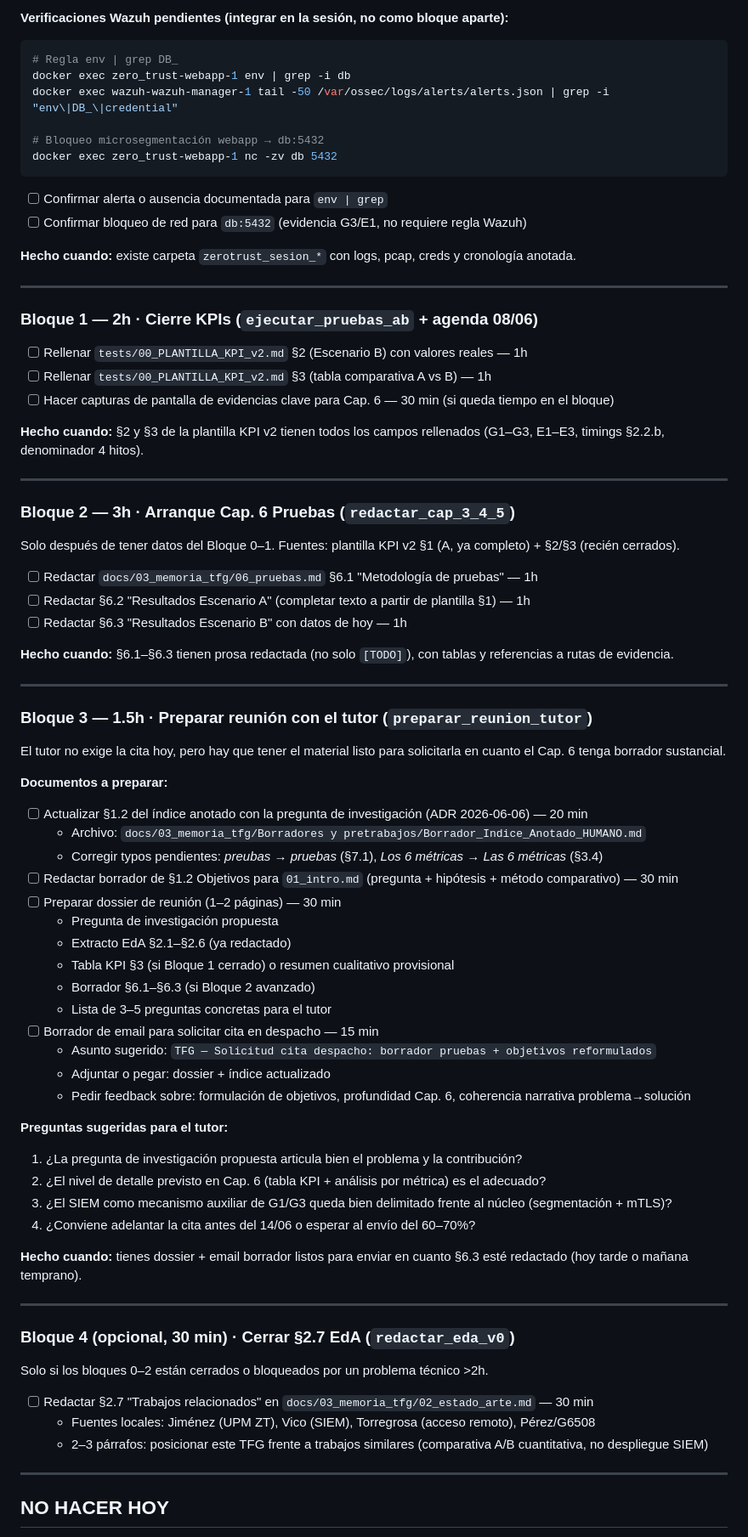
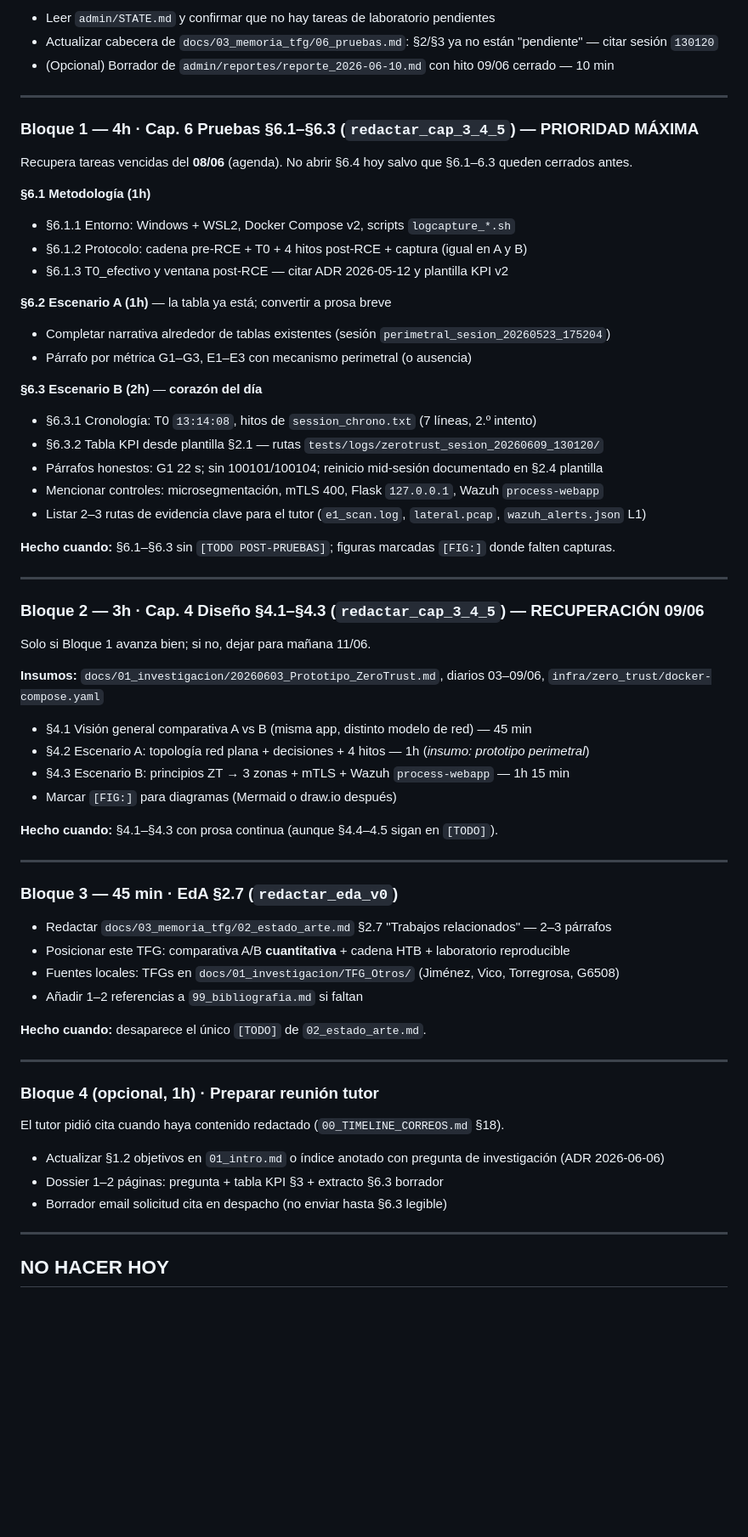
Before and after one commit to Coryy82/TFG-ZeroTrust, a Markdown page: admin/HOY.md, the part around one of its changes. Shown at 85% size. Drawn GitHub-style; blank space fills up the shorter version.

````diff
--- a/admin/HOY.md
+++ b/admin/HOY.md
@@ -61,79 +48,69 @@ docker compose ps   # todos healthy
-**Verificaciones Wazuh pendientes (integrar en la sesión, no como bloque aparte):**
-```bash
-# Regla env | grep DB_
-docker exec zero_trust-webapp-1 env | grep -i db
-docker exec wazuh-wazuh-manager-1 tail -50 /var/ossec/logs/alerts/alerts.json | grep -i "env\|DB_\|credential"
-
-# Bloqueo microsegmentación webapp → db:5432
-docker exec zero_trust-webapp-1 nc -zv db 5432
-```
-
-- [ ] Confirmar alerta o ausencia documentada para `env | grep`
-- [ ] Confirmar bloqueo de red para `db:5432` (evidencia G3/E1, no requiere regla Wazuh)
-
-**Hecho cuando:** existe carpeta `zerotrust_sesion_*` con logs, pcap, creds y cronología anotada.
+- Leer `admin/STATE.md` y confirmar que no hay tareas de laboratorio pendientes
+- Actualizar cabecera de `docs/03_memoria_tfg/06_pruebas.md`: §2/§3 ya no están "pendiente" — citar sesión `130120`
+- (Opcional) Borrador de `admin/reportes/reporte_2026-06-10.md` con hito 09/06 cerrado — 10 min
 
 ---
 
-### Bloque 1 — 2h · Cierre KPIs (`ejecutar_pruebas_ab` + agenda 08/06)
+### Bloque 1 — 4h · Cap. 6 Pruebas §6.1–§6.3 (`redactar_cap_3_4_5`) — PRIORIDAD MÁXIMA
 
-- [ ] Rellenar `tests/00_PLANTILLA_KPI_v2.md` §2 (Escenario B) con valores reales — 1h
-- [ ] Rellenar `tests/00_PLANTILLA_KPI_v2.md` §3 (tabla comparativa A vs B) — 1h
-- [ ] Hacer capturas de pantalla de evidencias clave para Cap. 6 — 30 min (si queda tiempo en el bloque)
+Recupera tareas vencidas del **08/06** (agenda). No abrir §6.4 hoy salvo que §6.1–6.3 queden cerrados antes.
 
-**Hecho cuando:** §2 y §3 de la plantilla KPI v2 tienen todos los campos rellenados (G1–G3, E1–E3, timings §2.2.b, denominador 4 hitos).
+**§6.1 Metodología (1h)**
+
+- §6.1.1 Entorno: Windows + WSL2, Docker Compose v2, scripts `logcapture_*.sh`
+- §6.1.2 Protocolo: cadena pre-RCE + T0 + 4 hitos post-RCE + captura (igual en A y B)
+- §6.1.3 T0_efectivo y ventana post-RCE — citar ADR 2026-05-12 y plantilla KPI v2
+
+**§6.2 Escenario A (1h)** — la tabla ya está; convertir a prosa breve
+
+- Completar narrativa alrededor de tablas existentes (sesión `perimetral_sesion_20260523_175204`)
+- Párrafo por métrica G1–G3, E1–E3 con mecanismo perimetral (o ausencia)
+
+**§6.3 Escenario B (2h)** — **corazón del día**
+
+- §6.3.1 Cronología: T0 `13:14:08`, hitos de `session_chrono.txt` (7 líneas, 2.º intento)
+- §6.3.2 Tabla KPI desde plantilla §2.1 — rutas `tests/logs/zerotrust_sesion_20260609_130120/`
+- Párrafos honestos: G1 22 s; sin 100101/100104; reinicio mid-sesión documentado en §2.4 plantilla
+- Mencionar controles: microsegmentación, mTLS 400, Flask `127.0.0.1`, Wazuh `process-webapp`
+- Listar 2–3 rutas de evidencia clave para el tutor (`e1_scan.log`, `lateral.pcap`, `wazuh_alerts.json` L1)
+
+**Hecho cuando:** §6.1–§6.3 sin `[TODO POST-PRUEBAS]`; figuras marcadas `[FIG:]` donde falten capturas.
 
 ---
 
-### Bloque 2 — 3h · Arranque Cap. 6 Pruebas (`redactar_cap_3_4_5`)
+### Bloque 2 — 3h · Cap. 4 Diseño §4.1–§4.3 (`redactar_cap_3_4_5`) — RECUPERACIÓN 09/06
 
-Solo después de tener datos del Bloque 0–1. Fuentes: plantilla KPI v2 §1 (A, ya completo) + §2/§3 (recién cerrados).
+Solo si Bloque 1 avanza bien; si no, dejar para mañana 11/06.
 
-- [ ] Redactar `docs/03_memoria_tfg/06_pruebas.md` §6.1 "Metodología de pruebas" — 1h
-- [ ] Redactar §6.2 "Resultados Escenario A" (completar texto a partir de plantilla §1) — 1h
-- [ ] Redactar §6.3 "Resultados Escenario B" con datos de hoy — 1h
+**Insumos:** `docs/01_investigacion/20260603_Prototipo_ZeroTrust.md`, diarios 03–09/06, `infra/zero_trust/docker-compose.yaml`
 
-**Hecho cuando:** §6.1–§6.3 tienen prosa redactada (no solo `[TODO]`), con tablas y referencias a rutas de evidencia.
+- §4.1 Visión general comparativa A vs B (misma app, distinto modelo de red) — 45 min
+- §4.2 Escenario A: topología red plana + decisiones + 4 hitos — 1h (*insumo: prototipo perimetral*)
+- §4.3 Escenario B: principios ZT → 3 zonas + mTLS + Wazuh `process-webapp` — 1h 15 min
+- Marcar `[FIG:]` para diagramas (Mermaid o draw.io después)
+
+**Hecho cuando:** §4.1–§4.3 con prosa continua (aunque §4.4–4.5 sigan en `[TODO]`).
 
 ---
 
-### Bloque 3 — 1.5h · Preparar reunión con el tutor (`preparar_reunion_tutor`)
+### Bloque 3 — 45 min · EdA §2.7 (`redactar_eda_v0`)
 
-El tutor no exige la cita hoy, pero hay que tener el material listo para solicitarla en cuanto el Cap. 6 tenga borrador sustancial.
+- Redactar `docs/03_memoria_tfg/02_estado_arte.md` §2.7 "Trabajos relacionados" — 2–3 párrafos
+- Posicionar este TFG: comparativa A/B **cuantitativa** + cadena HTB + laboratorio reproducible
+- Fuentes locales: TFGs en `docs/01_investigacion/TFG_Otros/` (Jiménez, Vico, Torregrosa, G6508)
+- Añadir 1–2 referencias a `99_bibliografia.md` si faltan
 
-**Documentos a preparar:**
-- [ ] Actualizar §1.2 del índice anotado con la pregunta de investigación (ADR 2026-06-06) — 20 min
-  - Archivo: `docs/03_memoria_tfg/Borradores y pretrabajos/Borrador_Indice_Anotado_HUMANO.md`
-  - Corregir typos pendientes: *preubas* → *pruebas* (§7.1), *Los 6 métricas* → *Las 6 métricas* (§3.4)
-- [ ] Redactar borrador de §1.2 Objetivos para `01_intro.md` (pregunta + hipótesis + método comparativo) — 30 min
-- [ ] Preparar dossier de reunión (1–2 páginas) — 30 min
-  - Pregunta de investigación propuesta
-  - Extracto EdA §2.1–§2.6 (ya redactado)
-  - Tabla KPI §3 (si Bloque 1 cerrado) o resumen cualitativo provisional
-  - Borrador §6.1–§6.3 (si Bloque 2 avanzado)
-  - Lista de 3–5 preguntas concretas para el tutor
-- [ ] Borrador de email para solicitar cita en despacho — 15 min
-  - Asunto sugerido: `TFG — Solicitud cita despacho: borrador pruebas + objetivos reformulados`
-  - Adjuntar o pegar: dossier + índice actualizado
-  - Pedir feedback sobre: formulación de objetivos, profundidad Cap. 6, coherencia narrativa problema→solución
-
-**Preguntas sugeridas para el tutor:**
-1. ¿La pregunta de investigación propuesta articula bien el problema y la contribución?
-2. ¿El nivel de detalle previsto en Cap. 6 (tabla KPI + análisis por métrica) es el adecuado?
-3. ¿El SIEM como mecanismo auxiliar de G1/G3 queda bien delimitado frente al núcleo (segmentación + mTLS)?
-4. ¿Conviene adelantar la cita antes del 14/06 o esperar al envío del 60–70%?
-
-**Hecho cuando:** tienes dossier + email borrador listos para enviar en cuanto §6.3 esté redactado (hoy tarde o mañana temprano).
+**Hecho cuando:** desaparece el único `[TODO]` de `02_estado_arte.md`.
 
 ---
 
-### Bloque 4 (opcional, 30 min) · Cerrar §2.7 EdA (`redactar_eda_v0`)
+### Bloque 4 (opcional, 1h) · Preparar reunión tutor
 
-Solo si los bloques 0–2 están cerrados o bloqueados por un problema técnico >2h.
+El tutor pidió cita cuando haya contenido redactado (`00_TIMELINE_CORREOS.md` §18).
 
-- [ ] Redactar §2.7 "Trabajos relacionados" en `docs/03_memoria_tfg/02_estado_arte.md` — 30 min
-  - Fuentes locales: Jiménez (UPM ZT), Vico (SIEM), Torregrosa (acceso remoto), Pérez/G6508
-  - 2–3 párrafos: posicionar este TFG frente a trabajos similares (comparativa A/B cuantitativa, no despliegue SIEM)
+- Actualizar §1.2 objetivos en `01_intro.md` o índice anotado con pregunta de investigación (ADR 2026-06-06)
+- Dossier 1–2 páginas: pregunta + tabla KPI §3 + extracto §6.3 borrador
+- Borrador email solicitud cita en despacho (no enviar hasta §6.3 legible)
 
 ---
 
````
Also changed, not shown: other parts of admin/HOY.md (+39 -54 lines), admin/STATE.md (+1 -1 lines), docs/03_memoria_tfg/02_estado_arte.md (+3 -3 lines).
